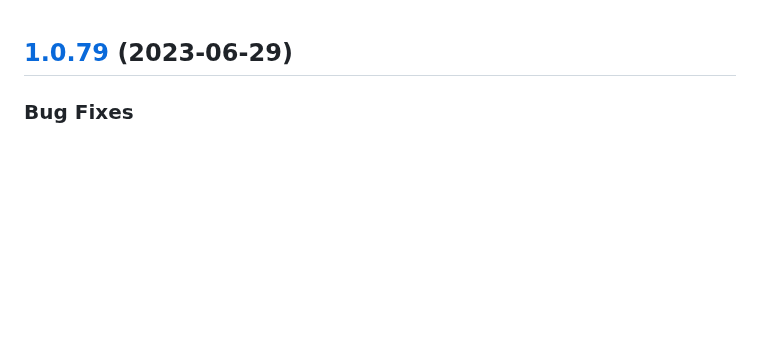
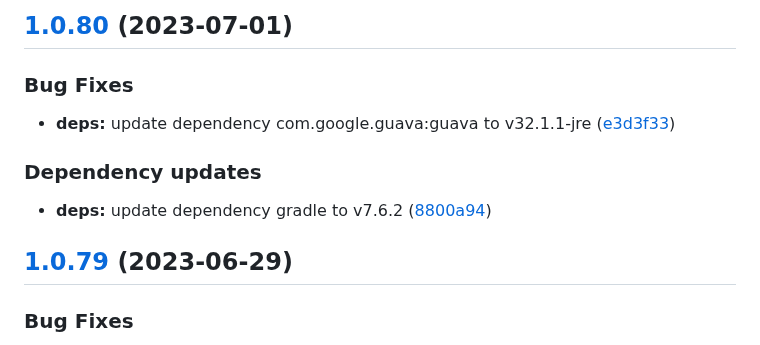
Before and after one commit to w4bo/iam-demo, a Markdown page: CHANGELOG.md, the part around the change. Drawn GitHub-style; blank space fills up the shorter version.

Commit message:
chore(release): 1.0.80 [skip ci]
## [1.0.80](https://github.com/w4bo/iam-demo/compare/1.0.79...1.0.80) (2023-07-01)

### Bug Fixes

* **deps:** update dependency com.google.guava:guava to v32.1.1-jre ([e3d3f33](https://github.com/w4bo/iam-demo/commit/e3d3f337fc043859fb441bb29d0cae1b5b5d51dc))

### Dependency updates

* **deps:** update dependency gradle to v7.6.2 ([8800a94](https://github.com/w4bo/iam-demo/commit/8800a9406d519208ce84ac9631d3acc89faa407f))

```diff
--- a/CHANGELOG.md
+++ b/CHANGELOG.md
@@ -1,3 +1,15 @@
+## [1.0.80](https://github.com/w4bo/iam-demo/compare/1.0.79...1.0.80) (2023-07-01)
+
+
+### Bug Fixes
+
+* **deps:** update dependency com.google.guava:guava to v32.1.1-jre ([e3d3f33](https://github.com/w4bo/iam-demo/commit/e3d3f337fc043859fb441bb29d0cae1b5b5d51dc))
+
+
+### Dependency updates
+
+* **deps:** update dependency gradle to v7.6.2 ([8800a94](https://github.com/w4bo/iam-demo/commit/8800a9406d519208ce84ac9631d3acc89faa407f))
+
 ## [1.0.79](https://github.com/w4bo/iam-demo/compare/1.0.78...1.0.79) (2023-06-29)
 
 
```
